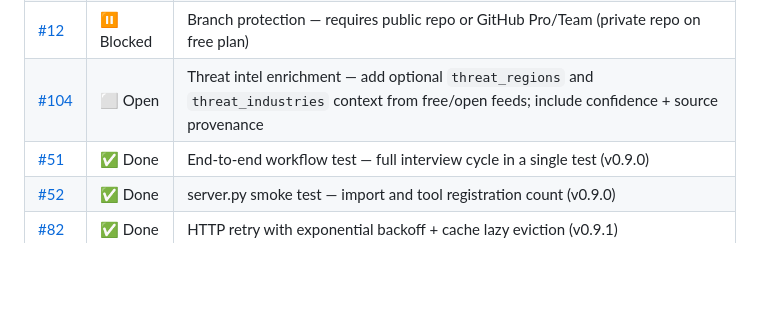
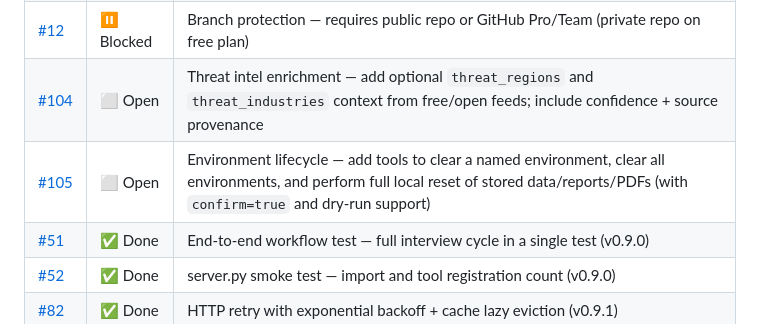
Before and after one commit to incendiary/RubricAI, a Markdown page: README.md, the part around the change. GitHub-like rendering; blank space fills up the shorter version.

Commit message:
docs(roadmap): add environment reset/cleanup item (#105)

```diff
--- a/README.md
+++ b/README.md
@@ -583,6 +583,7 @@ If a variable appears in `.env` but doesn't seem to be taking effect, check that
 | — | ✅ Done | **v0.9.0 — Security hardening complete** — all 17 findings remediated (PRs #73–#81), stale branches pruned |
 | [#12](https://github.com/incendiary/RubricAI/issues/12) | ⏸️ Blocked | Branch protection — requires public repo or GitHub Pro/Team (private repo on free plan) |
 | [#104](https://github.com/incendiary/RubricAI/issues/104) | ⬜ Open | Threat intel enrichment — add optional `threat_regions` and `threat_industries` context from free/open feeds; include confidence + source provenance |
+| [#105](https://github.com/incendiary/RubricAI/issues/105) | ⬜ Open | Environment lifecycle — add tools to clear a named environment, clear all environments, and perform full local reset of stored data/reports/PDFs (with `confirm=true` and dry-run support) |
 | [#51](https://github.com/incendiary/RubricAI/issues/51) | ✅ Done | End-to-end workflow test — full interview cycle in a single test (v0.9.0) |
 | [#52](https://github.com/incendiary/RubricAI/issues/52) | ✅ Done | server.py smoke test — import and tool registration count (v0.9.0) |
 | [#82](https://github.com/incendiary/RubricAI/pull/82) | ✅ Done | HTTP retry with exponential backoff + cache lazy eviction (v0.9.1) |
```
